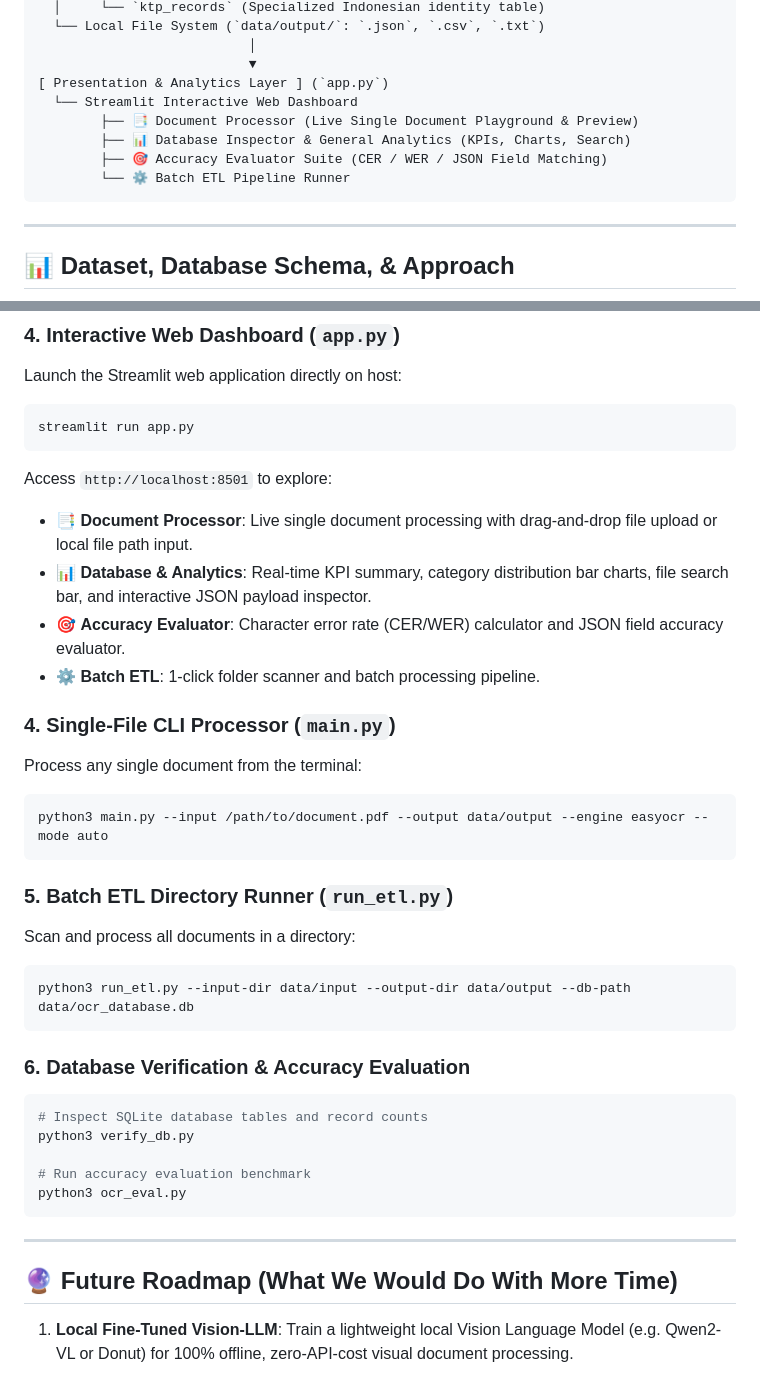
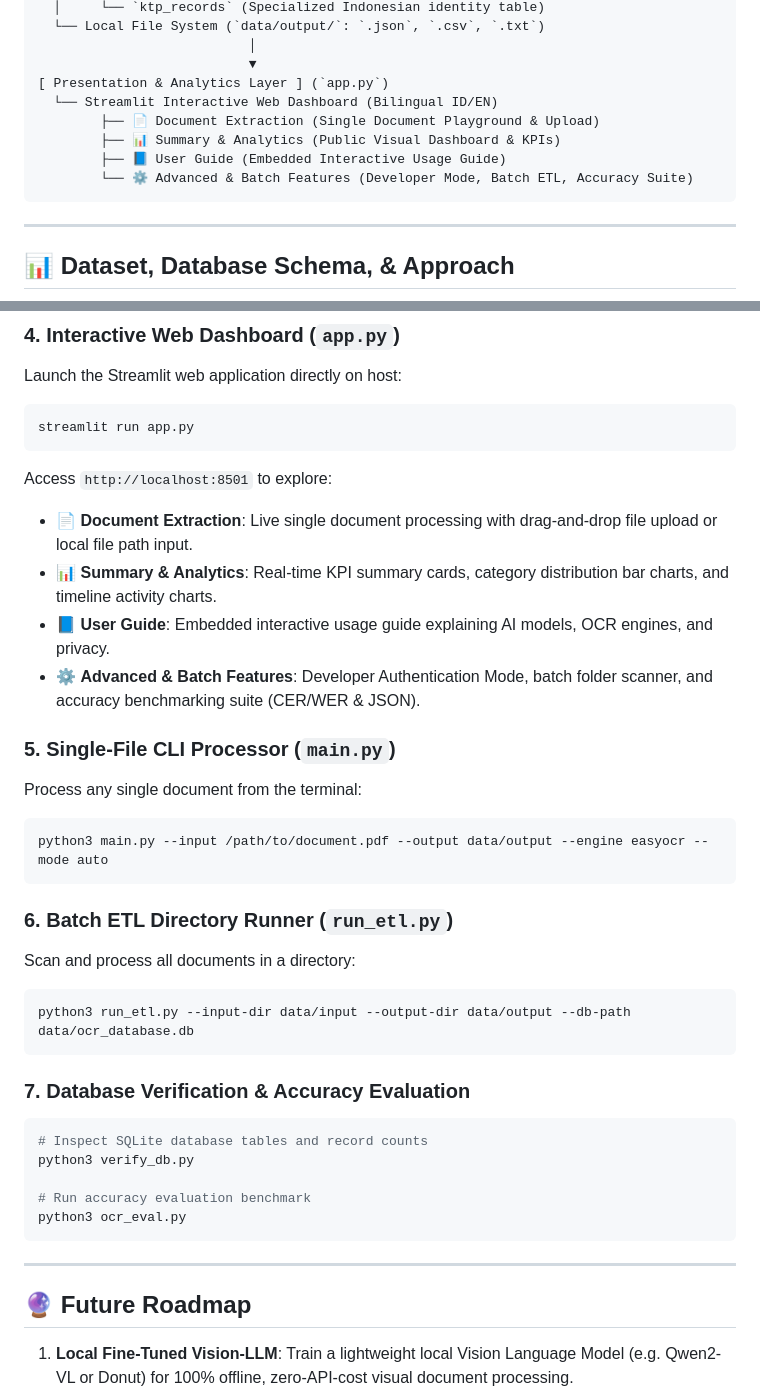
Before and after one commit to dinarrahman30/ocrme-idp, a Markdown page: README.md, 2 parts joined by grey strips. Drawn GitHub-style.

Commit message:
Update README.md with bilingual support, minimalist UI structure, Developer Private Mode, and multi-format export options

````diff
--- a/README.md
+++ b/README.md
@@ -56,11 +67,11 @@ Real-world document processing requires handling complex layout variations: scan
                            │
                            ▼
 [ Presentation & Analytics Layer ] (`app.py`)
-  └── Streamlit Interactive Web Dashboard
-        ├── 📑 Document Processor (Live Single Document Playground & Preview)
-        ├── 📊 Database Inspector & General Analytics (KPIs, Charts, Search)
-        ├── 🎯 Accuracy Evaluator Suite (CER / WER / JSON Field Matching)
-        └── ⚙️ Batch ETL Pipeline Runner
+  └── Streamlit Interactive Web Dashboard (Bilingual ID/EN)
+        ├── 📄 Document Extraction (Single Document Playground & Upload)
+        ├── 📊 Summary & Analytics (Public Visual Dashboard & KPIs)
+        ├── 📘 User Guide (Embedded Interactive Usage Guide)
+        └── ⚙️ Advanced & Batch Features (Developer Mode, Batch ETL, Accuracy Suite)
 ```
 
 ---
@@ -192,24 +203,24 @@ Launch the Streamlit web application directly on host:
 streamlit run app.py
 ```
 Access `http://localhost:8501` to explore:
-- 📑 **Document Processor**: Live single document processing with drag-and-drop file upload or local file path input.
-- 📊 **Database & Analytics**: Real-time KPI summary, category distribution bar charts, file search bar, and interactive JSON payload inspector.
-- 🎯 **Accuracy Evaluator**: Character error rate (CER/WER) calculator and JSON field accuracy evaluator.
-- ⚙️ **Batch ETL**: 1-click folder scanner and batch processing pipeline.
+- 📄 **Document Extraction**: Live single document processing with drag-and-drop file upload or local file path input.
+- 📊 **Summary & Analytics**: Real-time KPI summary cards, category distribution bar charts, and timeline activity charts.
+- 📘 **User Guide**: Embedded interactive usage guide explaining AI models, OCR engines, and privacy.
+- ⚙️ **Advanced & Batch Features**: Developer Authentication Mode, batch folder scanner, and accuracy benchmarking suite (CER/WER & JSON).
 
-### 4. Single-File CLI Processor (`main.py`)
+### 5. Single-File CLI Processor (`main.py`)
 Process any single document from the terminal:
 ```bash
 python3 main.py --input /path/to/document.pdf --output data/output --engine easyocr --mode auto
 ```
 
-### 5. Batch ETL Directory Runner (`run_etl.py`)
+### 6. Batch ETL Directory Runner (`run_etl.py`)
 Scan and process all documents in a directory:
 ```bash
 python3 run_etl.py --input-dir data/input --output-dir data/output --db-path data/ocr_database.db
 ```
 
-### 6. Database Verification & Accuracy Evaluation
+### 7. Database Verification & Accuracy Evaluation
 ```bash
 # Inspect SQLite database tables and record counts
 python3 verify_db.py
@@ -220,7 +231,7 @@ python3 ocr_eval.py
 
 ---
 
-## 🔮 Future Roadmap (What We Would Do With More Time)
+## 🔮 Future Roadmap
 
 1. **Local Fine-Tuned Vision-LLM**: Train a lightweight local Vision Language Model (e.g. Qwen2-VL or Donut) for 100% offline, zero-API-cost visual document processing.
 2. **Vector Search & RAG Pipeline**: Integrate SQLite-VSS / ChromaDB vector embeddings to enable natural language semantic Q&A across historical document archives.
````
Also changed, not shown: other parts of README.md (+12 -1 lines).
